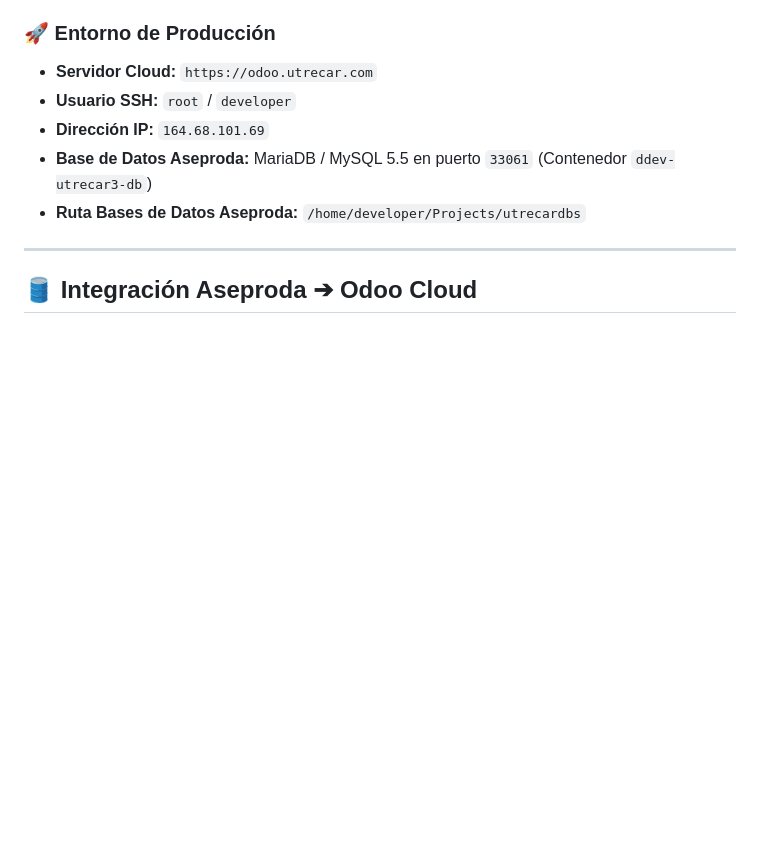
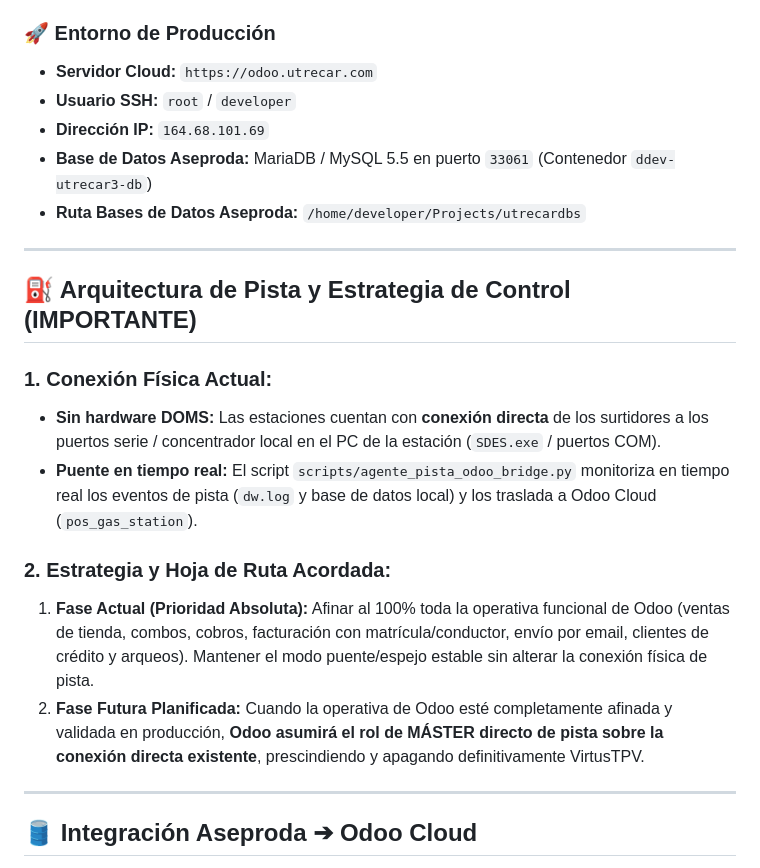
Before and after one commit to staging-environment/odoo, a Markdown page: AGENTS.md, the part around one of its changes. GitHub-like rendering; blank space fills up the shorter version.

```diff
--- a/AGENTS.md
+++ b/AGENTS.md
@@ -20,6 +20,18 @@ Este archivo documenta la configuración del entorno, infraestructura, accesos y
 - **Dirección IP:** `164.68.101.69`
 - **Base de Datos Aseproda:** MariaDB / MySQL 5.5 en puerto `33061` (Contenedor `ddev-utrecar3-db`)
 - **Ruta Bases de Datos Aseproda:** `/home/developer/Projects/utrecardbs`
+
+---
+
+## ⛽ Arquitectura de Pista y Estrategia de Control (IMPORTANTE)
+
+### 1. Conexión Física Actual:
+- **Sin hardware DOMS:** Las estaciones cuentan con **conexión directa** de los surtidores a los puertos serie / concentrador local en el PC de la estación (`SDES.exe` / puertos COM).
+- **Puente en tiempo real:** El script `scripts/agente_pista_odoo_bridge.py` monitoriza en tiempo real los eventos de pista (`dw.log` y base de datos local) y los traslada a Odoo Cloud (`pos_gas_station`).
+
+### 2. Estrategia y Hoja de Ruta Acordada:
+1. **Fase Actual (Prioridad Absoluta):** Afinar al 100% toda la operativa funcional de Odoo (ventas de tienda, combos, cobros, facturación con matrícula/conductor, envío por email, clientes de crédito y arqueos). Mantener el modo puente/espejo estable sin alterar la conexión física de pista.
+2. **Fase Futura Planificada:** Cuando la operativa de Odoo esté completamente afinada y validada en producción, **Odoo asumirá el rol de MÁSTER directo de pista sobre la conexión directa existente**, prescindiendo y apagando definitivamente VirtusTPV.
 
 ---
 
```
Also changed, not shown: other parts of AGENTS.md (+9 -27 lines).
